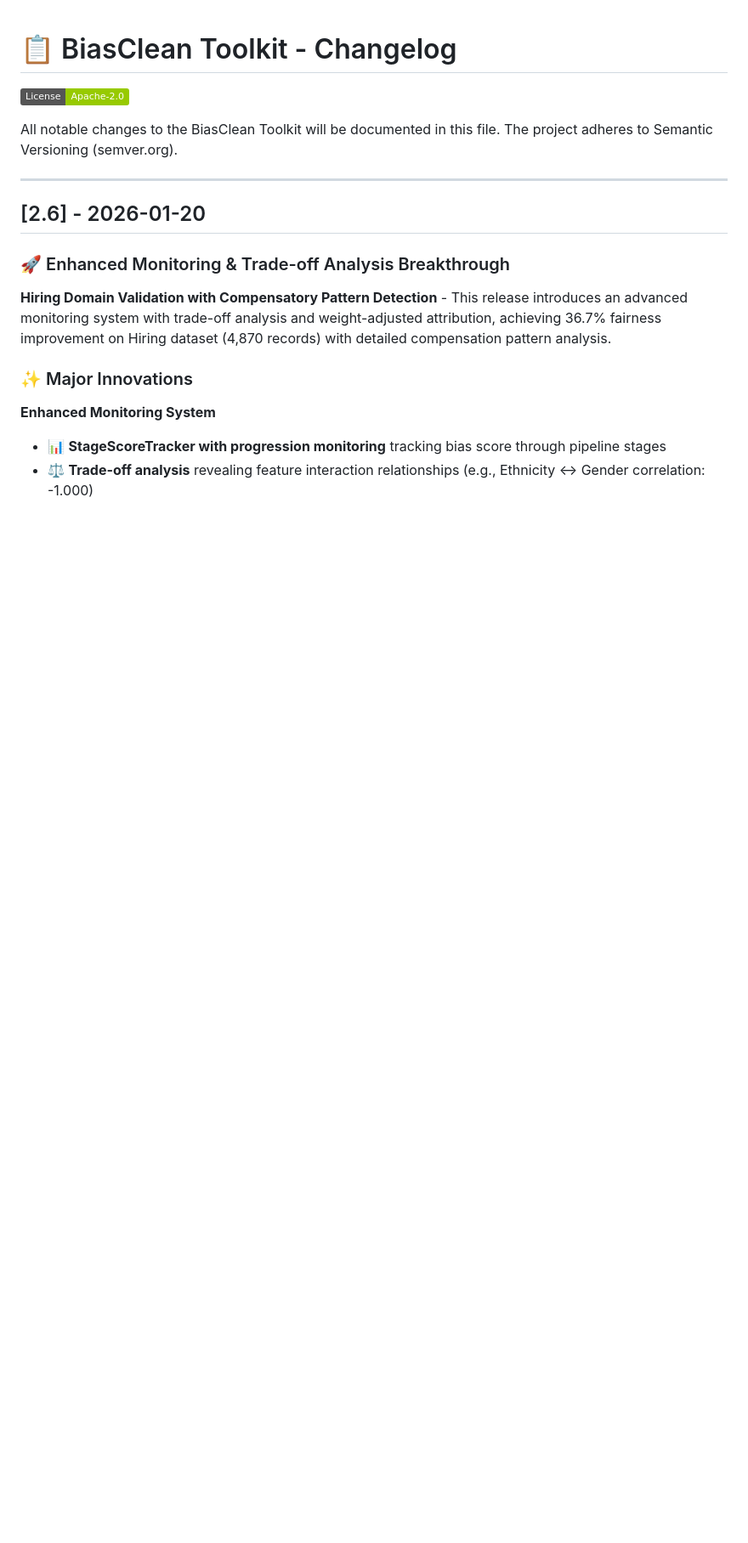
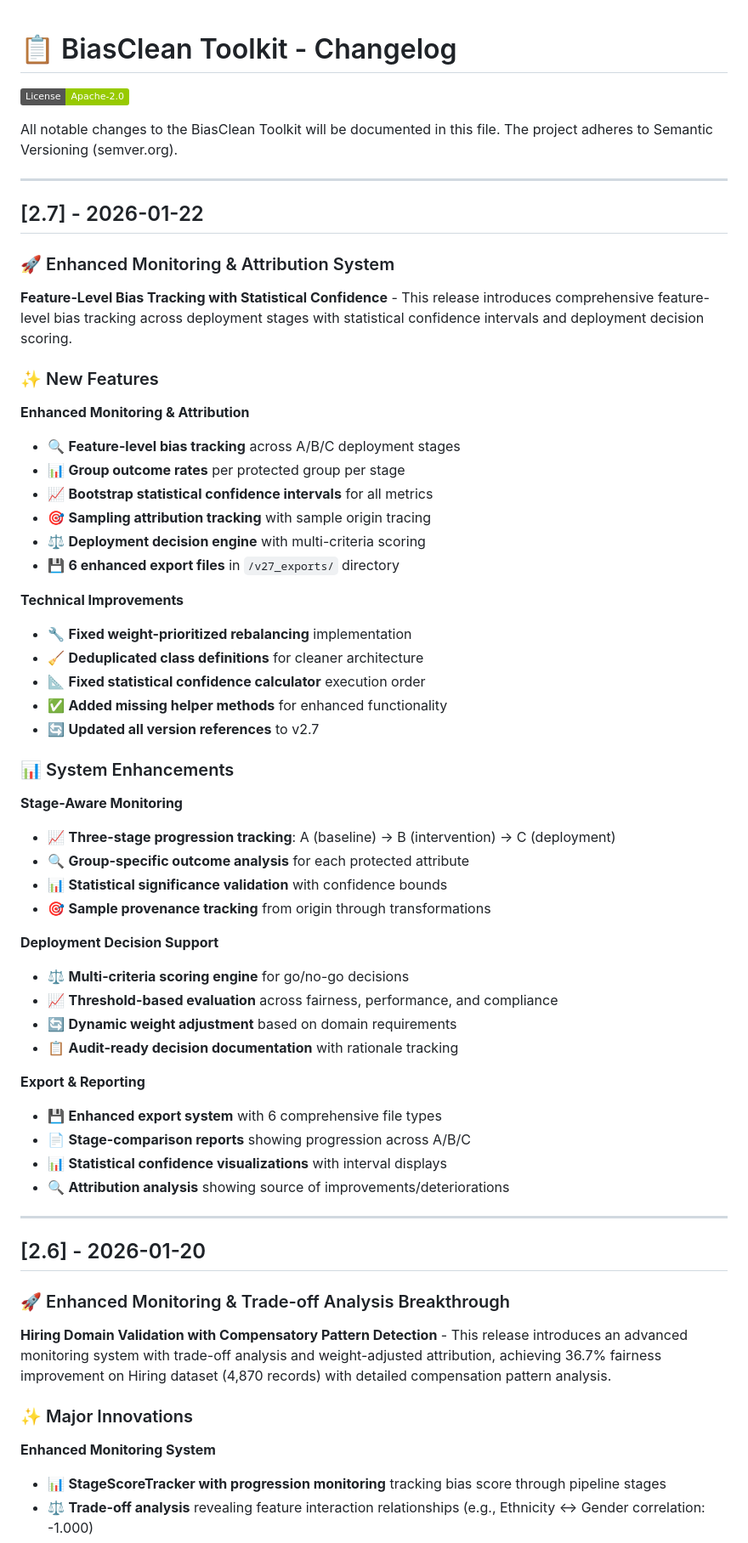
Before and after one commit to AI-Fairness-com/BiasClean, a Markdown page: docs/CHANGELOG.md, the part around one of its changes. Shown at 85% size. GitHub-like rendering; badges without logos; blank space fills up the shorter version.

Commit message:
Update CHANGELOG for release v2.7 with new features
This release introduces enhanced monitoring and attribution features, including feature-level bias tracking and statistical confidence intervals. It also includes technical improvements and system enhancements for deployment decision support and reporting.

```diff
--- a/docs/CHANGELOG.md
+++ b/docs/CHANGELOG.md
@@ -3,6 +3,50 @@
 [![License: Apache-2.0](https://img.shields.io/badge/License-Apache--2.0-green.svg)](https://www.apache.org/licenses/LICENSE-2.0)
 
 All notable changes to the BiasClean Toolkit will be documented in this file. The project adheres to Semantic Versioning (semver.org).
+
+---
+## [2.7] - 2026-01-22
+
+### 🚀 Enhanced Monitoring & Attribution System
+
+**Feature-Level Bias Tracking with Statistical Confidence** - This release introduces comprehensive feature-level bias tracking across deployment stages with statistical confidence intervals and deployment decision scoring.
+
+### ✨ New Features
+
+**Enhanced Monitoring & Attribution**
+- 🔍 **Feature-level bias tracking** across A/B/C deployment stages
+- 📊 **Group outcome rates** per protected group per stage
+- 📈 **Bootstrap statistical confidence intervals** for all metrics
+- 🎯 **Sampling attribution tracking** with sample origin tracing
+- ⚖️ **Deployment decision engine** with multi-criteria scoring
+- 💾 **6 enhanced export files** in `/v27_exports/` directory
+
+**Technical Improvements**
+- 🔧 **Fixed weight-prioritized rebalancing** implementation
+- 🧹 **Deduplicated class definitions** for cleaner architecture
+- 📐 **Fixed statistical confidence calculator** execution order
+- ✅ **Added missing helper methods** for enhanced functionality
+- 🔄 **Updated all version references** to v2.7
+
+### 📊 System Enhancements
+
+**Stage-Aware Monitoring**
+- 📈 **Three-stage progression tracking**: A (baseline) → B (intervention) → C (deployment)
+- 🔍 **Group-specific outcome analysis** for each protected attribute
+- 📊 **Statistical significance validation** with confidence bounds
+- 🎯 **Sample provenance tracking** from origin through transformations
+
+**Deployment Decision Support**
+- ⚖️ **Multi-criteria scoring engine** for go/no-go decisions
+- 📈 **Threshold-based evaluation** across fairness, performance, and compliance
+- 🔄 **Dynamic weight adjustment** based on domain requirements
+- 📋 **Audit-ready decision documentation** with rationale tracking
+
+**Export & Reporting**
+- 💾 **Enhanced export system** with 6 comprehensive file types
+- 📄 **Stage-comparison reports** showing progression across A/B/C
+- 📊 **Statistical confidence visualizations** with interval displays
+- 🔍 **Attribution analysis** showing source of improvements/deteriorations
 
 ---
 ## [2.6] - 2026-01-20
```
Also changed, not shown: other parts of docs/CHANGELOG.md (+2 -2 lines).
